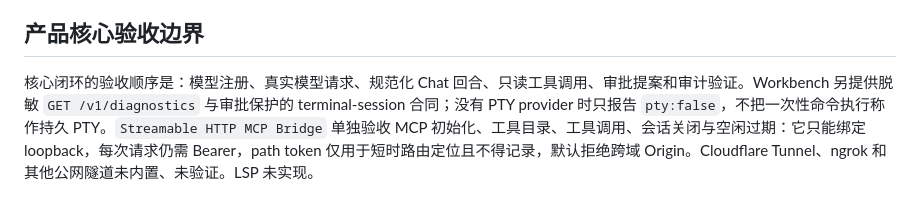
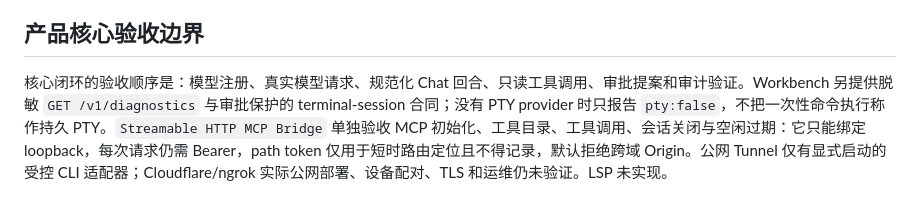
Before and after one commit to xli498/openclaw-workbench, a Markdown page: docs/01-integration-boundary.md, the part around the change. Drawn GitHub-style.

Commit message:
docs: clarify guarded tunnel adapter boundary

```diff
--- a/docs/01-integration-boundary.md
+++ b/docs/01-integration-boundary.md
@@ -52,4 +52,4 @@ OpenClaw 已具备足够多的底层能力，可以作为产品基础；但 Work
 
 ## 产品核心验收边界
 
-核心闭环的验收顺序是：模型注册、真实模型请求、规范化 Chat 回合、只读工具调用、审批提案和审计验证。Workbench 另提供脱敏 `GET /v1/diagnostics` 与审批保护的 terminal-session 合同；没有 PTY provider 时只报告 `pty:false`，不把一次性命令执行称作持久 PTY。`Streamable HTTP MCP Bridge` 单独验收 MCP 初始化、工具目录、工具调用、会话关闭与空闲过期：它只能绑定 loopback，每次请求仍需 Bearer，path token 仅用于短时路由定位且不得记录，默认拒绝跨域 Origin。Cloudflare Tunnel、ngrok 和其他公网隧道未内置、未验证。LSP 未实现。
+核心闭环的验收顺序是：模型注册、真实模型请求、规范化 Chat 回合、只读工具调用、审批提案和审计验证。Workbench 另提供脱敏 `GET /v1/diagnostics` 与审批保护的 terminal-session 合同；没有 PTY provider 时只报告 `pty:false`，不把一次性命令执行称作持久 PTY。`Streamable HTTP MCP Bridge` 单独验收 MCP 初始化、工具目录、工具调用、会话关闭与空闲过期：它只能绑定 loopback，每次请求仍需 Bearer，path token 仅用于短时路由定位且不得记录，默认拒绝跨域 Origin。公网 Tunnel 仅有显式启动的受控 CLI 适配器；Cloudflare/ngrok 实际公网部署、设备配对、TLS 和运维仍未验证。LSP 未实现。
```
